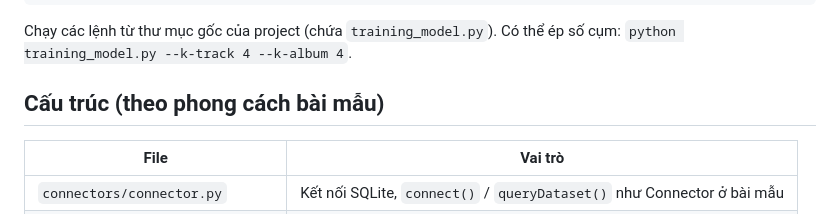
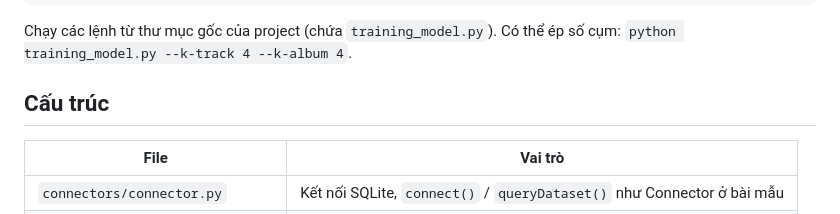
Before and after one commit to sleepymingtuyen/chinookcluster, a Markdown page: README.md, the part around the change. Rendered like a GitHub page.

```diff
--- a/README.md
+++ b/README.md
@@ -12,7 +12,7 @@ python test/test_features.py
 Chạy các lệnh từ thư mục gốc của project (chứa `training_model.py`).
 Có thể ép số cụm: `python training_model.py --k-track 4 --k-album 4`.
 
-## Cấu trúc (theo phong cách bài mẫu)
+## Cấu trúc
 | File | Vai trò |
 |---|---|
 | `connectors/connector.py` | Kết nối SQLite, `connect()` / `queryDataset()` như Connector ở bài mẫu |
```
